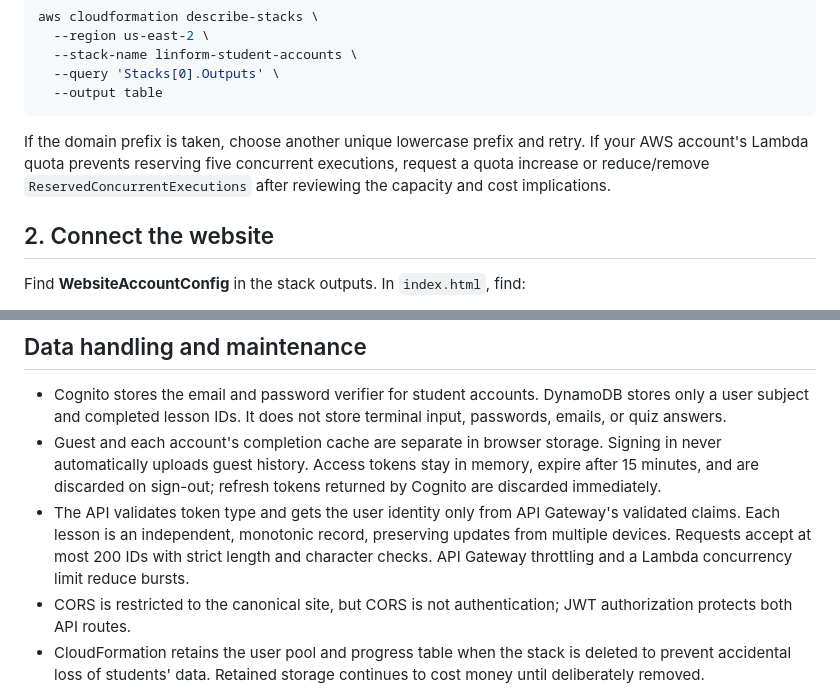
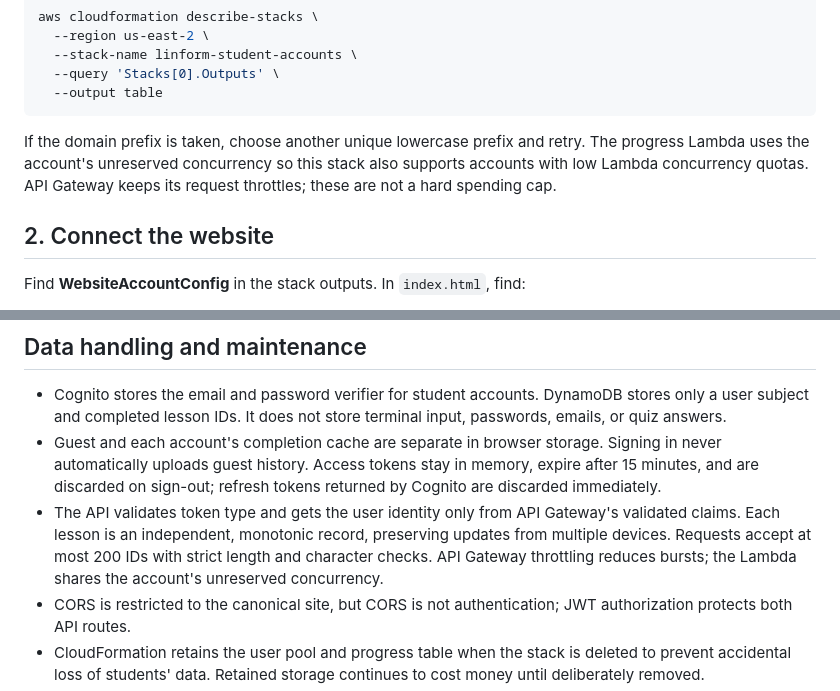
Before and after one commit to espinozaalexis2003-eng/Linform, a Markdown page: docs/account-setup.md, 2 parts joined by grey strips. Rendered like a GitHub page.

Commit message:
Document shared Lambda concurrency for student progress

````diff
--- a/docs/account-setup.md
+++ b/docs/account-setup.md
@@ -30,7 +30,7 @@ aws cloudformation describe-stacks \
   --output table
 ```
 
-If the domain prefix is taken, choose another unique lowercase prefix and retry. If your AWS account's Lambda quota prevents reserving five concurrent executions, request a quota increase or reduce/remove `ReservedConcurrentExecutions` after reviewing the capacity and cost implications.
+If the domain prefix is taken, choose another unique lowercase prefix and retry. The progress Lambda uses the account's unreserved concurrency so this stack also supports accounts with low Lambda concurrency quotas. API Gateway keeps its request throttles; these are not a hard spending cap.
 
 ## 2. Connect the website
 
@@ -60,7 +60,7 @@ Accounts use exactly the configured origin and `/` callback. If you visit `www.l
 
 - Cognito stores the email and password verifier for student accounts. DynamoDB stores only a user subject and completed lesson IDs. It does not store terminal input, passwords, emails, or quiz answers.
 - Guest and each account's completion cache are separate in browser storage. Signing in never automatically uploads guest history. Access tokens stay in memory, expire after 15 minutes, and are discarded on sign-out; refresh tokens returned by Cognito are discarded immediately.
-- The API validates token type and gets the user identity only from API Gateway's validated claims. Each lesson is an independent, monotonic record, preserving updates from multiple devices. Requests accept at most 200 IDs with strict length and character checks. API Gateway throttling and a Lambda concurrency limit reduce bursts.
+- The API validates token type and gets the user identity only from API Gateway's validated claims. Each lesson is an independent, monotonic record, preserving updates from multiple devices. Requests accept at most 200 IDs with strict length and character checks. API Gateway throttling reduces bursts; the Lambda shares the account's unreserved concurrency.
 - CORS is restricted to the canonical site, but CORS is not authentication; JWT authorization protects both API routes.
 - CloudFormation retains the user pool and progress table when the stack is deleted to prevent accidental loss of students' data. Retained storage continues to cost money until deliberately removed.
 - To honor account deletion requests, use Cognito's administrative user deletion and remove DynamoDB records for that user's `sub`. Do both; deleting a Cognito account alone does not erase progress. Publish a fuller privacy policy and a deletion contact before broad promotion.
````
